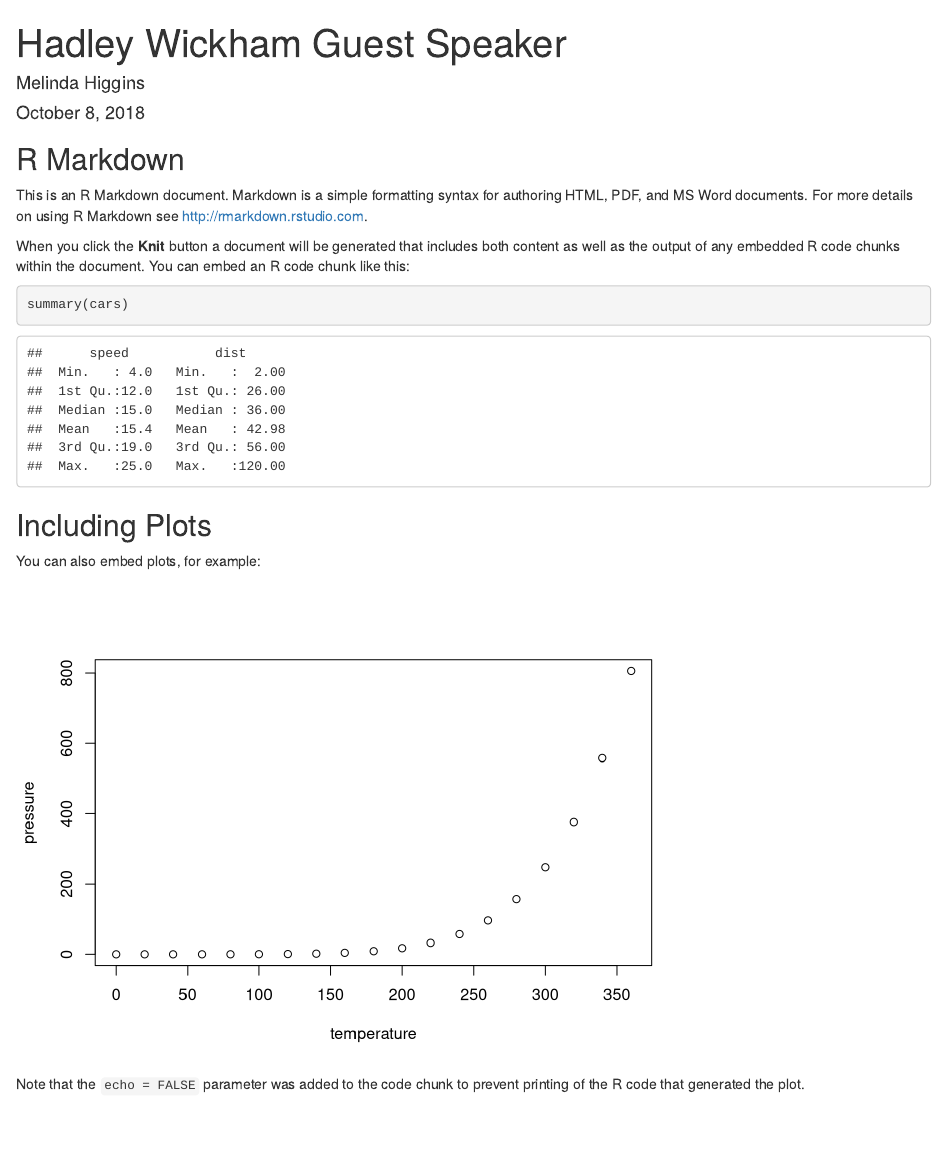
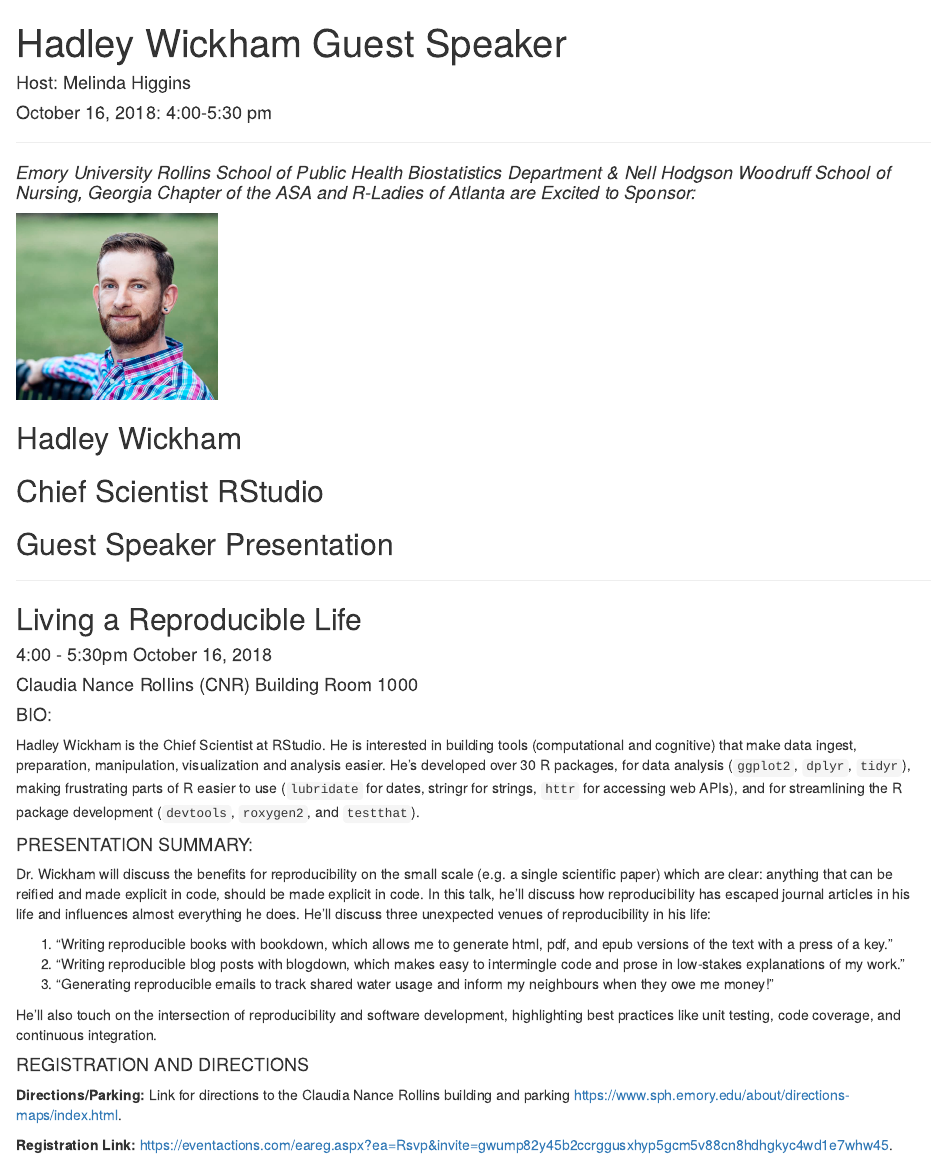
Before and after one commit to melindahiggins2000/HadleyWickham_Oct2018, an R Markdown document (index.Rmd): the page in a window 1100 px wide, from its top. Rendered offline with R 4.5, knitr and Pandoc, with nearby package versions.

Commit message:
update announcement

````diff
--- a/index.Rmd
+++ b/index.Rmd
@@ -1,30 +1,43 @@
 ---
 title: "Hadley Wickham Guest Speaker"
-author: "Melinda Higgins"
-date: "October 8, 2018"
+author: "Host: Melinda Higgins"
+date: "October 16, 2018: 4:00-5:30 pm"
 output: html_document
 ---
 
-```{r setup, include=FALSE}
-knitr::opts_chunk$set(echo = TRUE)
-```
+---
 
-## R Markdown
+#### _Emory University Rollins School of Public Health Biostatistics Department & Nell Hodgson Woodruff School of Nursing, Georgia Chapter of the ASA and R-Ladies of Atlanta are Excited to Sponsor:_
 
-This is an R Markdown document. Markdown is a simple formatting syntax for authoring HTML, PDF, and MS Word documents. For more details on using R Markdown see <http://rmarkdown.rstudio.com>.
+![](HadleyPic.PNG){width=200px}
 
-When you click the **Knit** button a document will be generated that includes both content as well as the output of any embedded R code chunks within the document. You can embed an R code chunk like this:
+## Hadley Wickham
+## Chief Scientist RStudio
+## Guest Speaker Presentation
 
-```{r cars}
-summary(cars)
-```
+---
 
-## Including Plots
+## Living a Reproducible Life
 
-You can also embed plots, for example:
+#### 4:00 - 5:30pm October 16, 2018
+#### Claudia Nance Rollins (CNR) Building Room 1000
 
-```{r pressure, echo=FALSE}
-plot(pressure)
-```
+#### BIO:
 
-Note that the `echo = FALSE` parameter was added to the code chunk to prevent printing of the R code that generated the plot.
+Hadley Wickham is the Chief Scientist at RStudio. He is interested in building tools (computational and cognitive) that make data ingest, preparation, manipulation, visualization and analysis easier. He's developed over 30 R packages, for data analysis (`ggplot2`, `dplyr`, `tidyr`), making frustrating parts of R easier to use (`lubridate` for dates, stringr for strings, `httr` for accessing web APIs), and for streamlining the R package development (`devtools`, `roxygen2`, and `testthat`).
+
+#### PRESENTATION SUMMARY:
+
+Dr. Wickham will discuss the benefits for reproducibility on the small scale (e.g. a single scientific paper) which are clear: anything that can be reified and made explicit in code, should be made explicit in code. In this talk, he'll discuss how reproducibility has escaped journal articles in his life and influences almost everything he does. He'll discuss three unexpected venues of reproducibility in his life:
+
+1.	“Writing reproducible books with bookdown, which allows me to generate html, pdf, and epub versions of the text with a press of a key.”
+2.	“Writing reproducible blog posts with blogdown, which makes easy to intermingle code and prose in low-stakes explanations of my work.”
+3.	“Generating reproducible emails to track shared water usage and inform my neighbours when they owe me money!”
+
+He'll also touch on the intersection of reproducibility and software development, highlighting best practices like unit testing, code coverage, and continuous integration.
+
+#### REGISTRATION AND DIRECTIONS
+
+**Directions/Parking:** Link for directions to the Claudia Nance Rollins building and parking [https://www.sph.emory.edu/about/directions-maps/index.html](https://www.sph.emory.edu/about/directions-maps/index.html).
+
+**Registration Link:** [https://eventactions.com/eareg.aspx?ea=Rsvp&invite=gwump82y45b2ccrggusxhyp5gcm5v88cn8hdhgkyc4wd1e7whw45 ](https://eventactions.com/eareg.aspx?ea=Rsvp&invite=gwump82y45b2ccrggusxhyp5gcm5v88cn8hdhgkyc4wd1e7whw45 ).
````
Also changed, not shown: HadleyPic.PNG (added), index.html, 1 other file.
